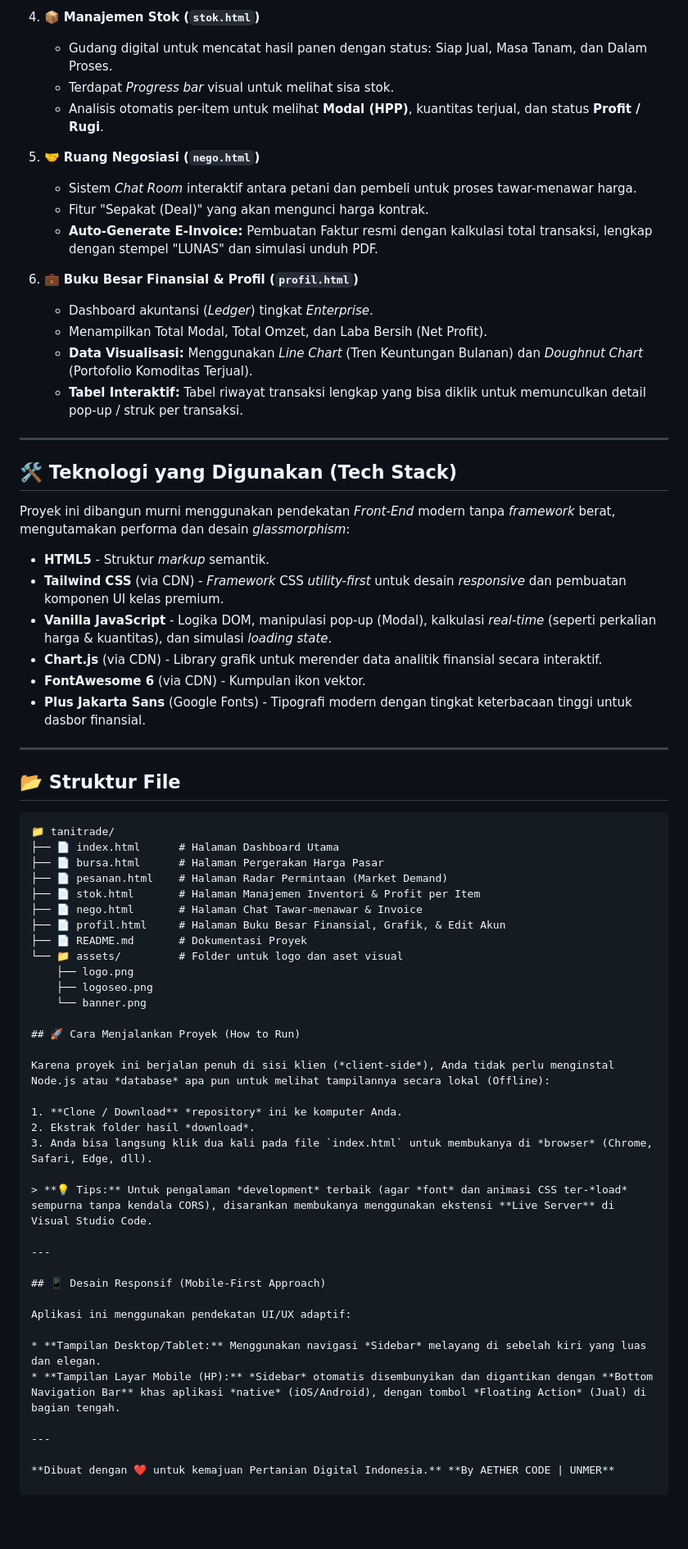
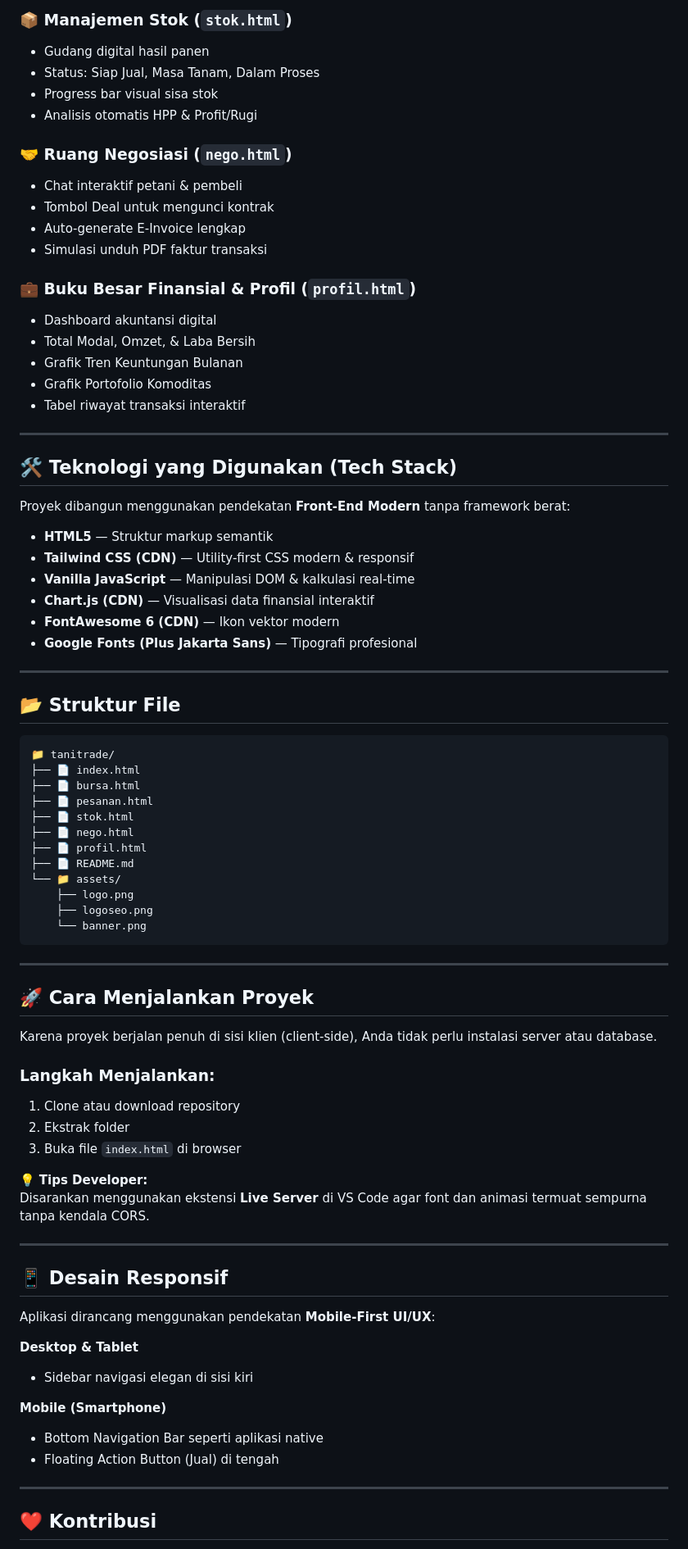
Before and after one commit to Kader2637/TaniTrade, a Markdown page: README.md, the part around one of its changes. Shown at 82% size. Drawn GitHub-style; blank space fills up the shorter version.

Commit message:
Revise README for clarity and formatting
Updated README to enhance clarity and improve structure.

````diff
--- a/README.md
+++ b/README.md
@@ -49,32 +75,35 @@ Aplikasi ini dibagi menjadi 6 modul utama yang saling terintegrasi:
 
-4. 📦 **Manajemen Stok (`stok.html`)**
-   - Gudang digital untuk mencatat hasil panen dengan status: Siap Jual, Masa Tanam, dan Dalam Proses.
-   - Terdapat *Progress bar* visual untuk melihat sisa stok.
-   - Analisis otomatis per-item untuk melihat **Modal (HPP)**, kuantitas terjual, dan status **Profit / Rugi**.
+### 📦 Manajemen Stok (`stok.html`)
+- Gudang digital hasil panen
+- Status: Siap Jual, Masa Tanam, Dalam Proses
+- Progress bar visual sisa stok
+- Analisis otomatis HPP & Profit/Rugi
 
-5. 🤝 **Ruang Negosiasi (`nego.html`)**
-   - Sistem *Chat Room* interaktif antara petani dan pembeli untuk proses tawar-menawar harga.
-   - Fitur "Sepakat (Deal)" yang akan mengunci harga kontrak.
-   - **Auto-Generate E-Invoice:** Pembuatan Faktur resmi dengan kalkulasi total transaksi, lengkap dengan stempel "LUNAS" dan simulasi unduh PDF.
+### 🤝 Ruang Negosiasi (`nego.html`)
+- Chat interaktif petani & pembeli
+- Tombol Deal untuk mengunci kontrak
+- Auto-generate E-Invoice lengkap
+- Simulasi unduh PDF faktur transaksi
 
-6. 💼 **Buku Besar Finansial & Profil (`profil.html`)**
-   - Dashboard akuntansi (*Ledger*) tingkat *Enterprise*.
-   - Menampilkan Total Modal, Total Omzet, dan Laba Bersih (Net Profit).
-   - **Data Visualisasi:** Menggunakan *Line Chart* (Tren Keuntungan Bulanan) dan *Doughnut Chart* (Portofolio Komoditas Terjual).
-   - **Tabel Interaktif:** Tabel riwayat transaksi lengkap yang bisa diklik untuk memunculkan detail pop-up / struk per transaksi.
+### 💼 Buku Besar Finansial & Profil (`profil.html`)
+- Dashboard akuntansi digital
+- Total Modal, Omzet, & Laba Bersih
+- Grafik Tren Keuntungan Bulanan
+- Grafik Portofolio Komoditas
+- Tabel riwayat transaksi interaktif
 
 ---
 
 ## 🛠️ Teknologi yang Digunakan (Tech Stack)
 
-Proyek ini dibangun murni menggunakan pendekatan *Front-End* modern tanpa *framework* berat, mengutamakan performa dan desain *glassmorphism*:
+Proyek dibangun menggunakan pendekatan **Front-End Modern** tanpa framework berat:
 
-* **HTML5** - Struktur *markup* semantik.
-* **Tailwind CSS** (via CDN) - *Framework* CSS *utility-first* untuk desain *responsive* dan pembuatan komponen UI kelas premium.
-* **Vanilla JavaScript** - Logika DOM, manipulasi pop-up (Modal), kalkulasi *real-time* (seperti perkalian harga & kuantitas), dan simulasi *loading state*.
-* **Chart.js** (via CDN) - Library grafik untuk merender data analitik finansial secara interaktif.
-* **FontAwesome 6** (via CDN) - Kumpulan ikon vektor.
-* **Plus Jakarta Sans** (Google Fonts) - Tipografi modern dengan tingkat keterbacaan tinggi untuk dasbor finansial.
+- **HTML5** — Struktur markup semantik
+- **Tailwind CSS (CDN)** — Utility-first CSS modern & responsif
+- **Vanilla JavaScript** — Manipulasi DOM & kalkulasi real-time
+- **Chart.js (CDN)** — Visualisasi data finansial interaktif
+- **FontAwesome 6 (CDN)** — Ikon vektor modern
+- **Google Fonts (Plus Jakarta Sans)** — Tipografi profesional
 
 ---
 
@@ -82,37 +111,48 @@ Proyek ini dibangun murni menggunakan pendekatan *Front-End* modern tanpa *frame
 
 ```text
 📁 tanitrade/
-├── 📄 index.html      # Halaman Dashboard Utama
-├── 📄 bursa.html      # Halaman Pergerakan Harga Pasar
-├── 📄 pesanan.html    # Halaman Radar Permintaan (Market Demand)
-├── 📄 stok.html       # Halaman Manajemen Inventori & Profit per Item
-├── 📄 nego.html       # Halaman Chat Tawar-menawar & Invoice
-├── 📄 profil.html     # Halaman Buku Besar Finansial, Grafik, & Edit Akun
-├── 📄 README.md       # Dokumentasi Proyek
-└── 📁 assets/         # Folder untuk logo dan aset visual
+├── 📄 index.html
+├── 📄 bursa.html
+├── 📄 pesanan.html
+├── 📄 stok.html
+├── 📄 nego.html
+├── 📄 profil.html
+├── 📄 README.md
+└── 📁 assets/
     ├── logo.png
     ├── logoseo.png
     └── banner.png
-
-## 🚀 Cara Menjalankan Proyek (How to Run)
-
-Karena proyek ini berjalan penuh di sisi klien (*client-side*), Anda tidak perlu menginstal Node.js atau *database* apa pun untuk melihat tampilannya secara lokal (Offline):
-
-1. **Clone / Download** *repository* ini ke komputer Anda.
-2. Ekstrak folder hasil *download*.
-3. Anda bisa langsung klik dua kali pada file `index.html` untuk membukanya di *browser* (Chrome, Safari, Edge, dll).
-
-> **💡 Tips:** Untuk pengalaman *development* terbaik (agar *font* dan animasi CSS ter-*load* sempurna tanpa kendala CORS), disarankan membukanya menggunakan ekstensi **Live Server** di Visual Studio Code.
+```
 
 ---
 
-## 📱 Desain Responsif (Mobile-First Approach)
+## 🚀 Cara Menjalankan Proyek
 
-Aplikasi ini menggunakan pendekatan UI/UX adaptif:
+Karena proyek berjalan penuh di sisi klien (client-side), Anda tidak perlu instalasi server atau database.
 
-* **Tampilan Desktop/Tablet:** Menggunakan navigasi *Sidebar* melayang di sebelah kiri yang luas dan elegan.
-* **Tampilan Layar Mobile (HP):** *Sidebar* otomatis disembunyikan dan digantikan dengan **Bottom Navigation Bar** khas aplikasi *native* (iOS/Android), dengan tombol *Floating Action* (Jual) di bagian tengah.
+### Langkah Menjalankan:
+
+1. Clone atau download repository
+2. Ekstrak folder
+3. Buka file `index.html` di browser
+
+💡 **Tips Developer:**
+Disarankan menggunakan ekstensi **Live Server** di VS Code agar font dan animasi termuat sempurna tanpa kendala CORS.
 
 ---
 
-**Dibuat dengan ❤️ untuk kemajuan Pertanian Digital Indonesia.** **By AETHER CODE | UNMER**
+## 📱 Desain Responsif
+
+Aplikasi dirancang menggunakan pendekatan **Mobile-First UI/UX**:
+
+**Desktop & Tablet**
+- Sidebar navigasi elegan di sisi kiri
+
+**Mobile (Smartphone)**
+- Bottom Navigation Bar seperti aplikasi native
+- Floating Action Button (Jual) di tengah
+
+---
+
+## ❤️ Kontribusi
+
````
Also changed, not shown: other parts of README.md (+53 -23 lines).
